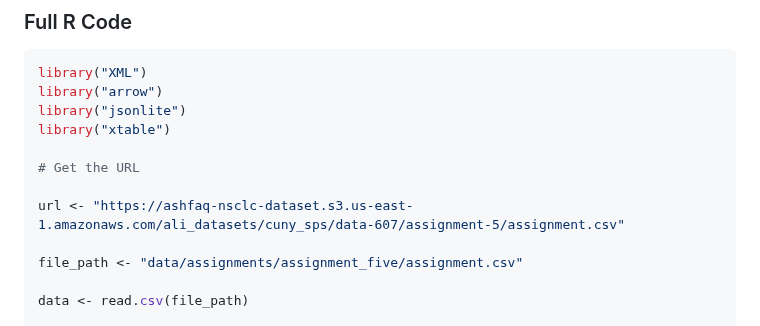
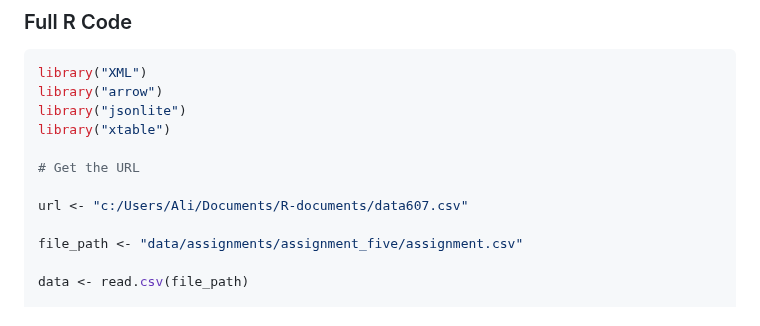
Before and after one commit to sinlesscoder/SPS-Assignments, a Markdown page: Submission (1).md, the part around the change. Drawn GitHub-style.

```diff
--- a/Submission (1).md
+++ b/Submission (1).md
@@ -194,7 +194,7 @@ library("xtable")
 
 # Get the URL
 
-url <- "https://ashfaq-nsclc-dataset.s3.us-east-1.amazonaws.com/ali_datasets/cuny_sps/data-607/assignment-5/assignment.csv"
+url <- "c:/Users/Ali/Documents/R-documents/data607.csv"
 
 file_path <- "data/assignments/assignment_five/assignment.csv"
 
```
